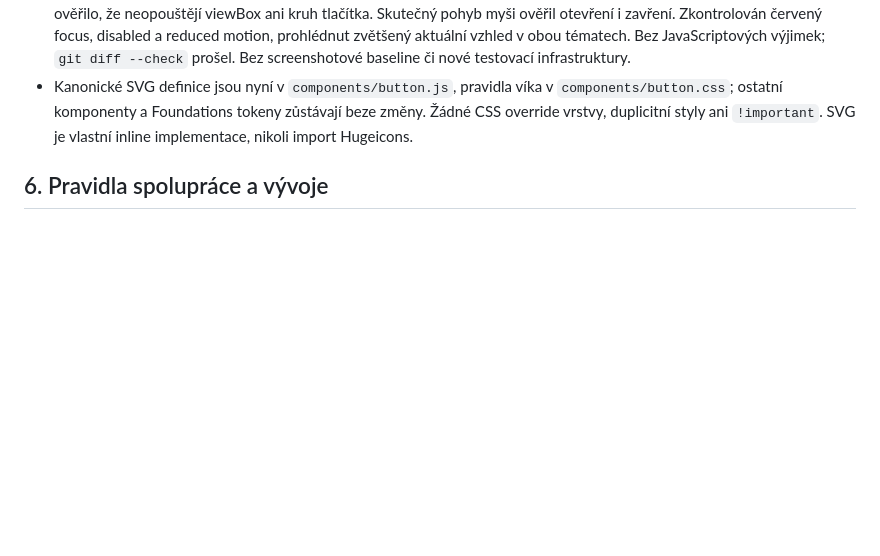
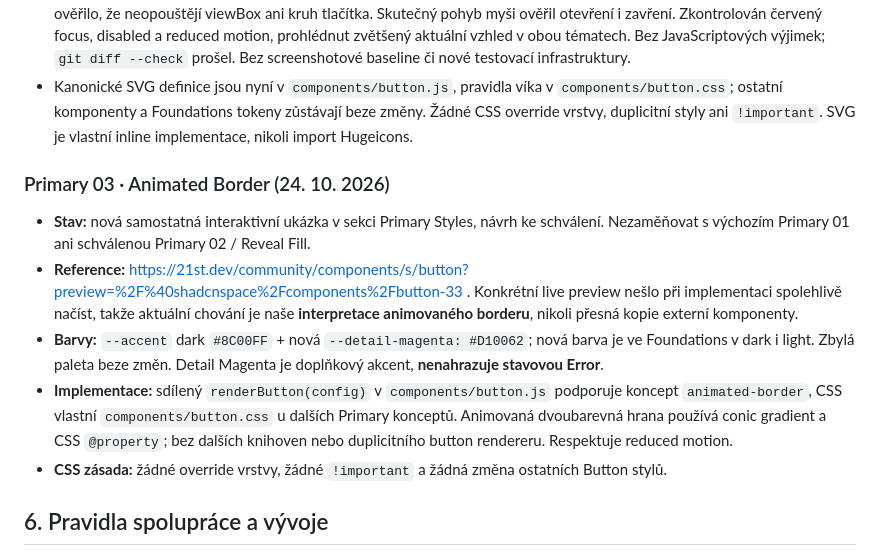
Before and after one commit to irisKaX/Axo-02, a Markdown page: docs/SOURCE-OF-TRUTH.md, the part around the change. GitHub-like rendering; blank space fills up the shorter version.

Commit message:
docs: record Detail Magenta and Primary 03 border proposal

```diff
--- a/docs/SOURCE-OF-TRUTH.md
+++ b/docs/SOURCE-OF-TRUTH.md
@@ -203,6 +203,14 @@ Ověření prvního úklidu (před cílenou opravou výše): dočasné porovnán
 - Cíleně ověřeno v Chromium v dark/light: obě textové ikony jsou statické a čisté; oba kruhy mají 34×34 px v default/hover/focus/pressed i disabled. Vzorkování SVG cest včetně tloušťky tahu v koncových stavech i během otevírání ověřilo, že neopouštějí viewBox ani kruh tlačítka. Skutečný pohyb myši ověřil otevření i zavření. Zkontrolován červený focus, disabled a reduced motion, prohlédnut zvětšený aktuální vzhled v obou tématech. Bez JavaScriptových výjimek; `git diff --check` prošel. Bez screenshotové baseline či nové testovací infrastruktury.
 - Kanonické SVG definice jsou nyní v `components/button.js`, pravidla víka v `components/button.css`; ostatní komponenty a Foundations tokeny zůstávají beze změny. Žádné CSS override vrstvy, duplicitní styly ani `!important`. SVG je vlastní inline implementace, nikoli import Hugeicons.
 
+### Primary 03 · Animated Border (24. 10. 2026)
+
+- **Stav:** nová samostatná interaktivní ukázka v sekci Primary Styles, návrh ke schválení. Nezaměňovat s výchozím Primary 01 ani schválenou Primary 02 / Reveal Fill.
+- **Reference:** https://21st.dev/community/components/s/button?preview=%2F%40shadcnspace%2Fcomponents%2Fbutton-33 . Konkrétní live preview nešlo při implementaci spolehlivě načíst, takže aktuální chování je naše **interpretace animovaného borderu**, nikoli přesná kopie externí komponenty.
+- **Barvy:** `--accent` dark `#8C00FF` + nová `--detail-magenta: #D10062`; nová barva je ve Foundations v dark i light. Zbylá paleta beze změn. Detail Magenta je doplňkový akcent, **nenahrazuje stavovou Error**.
+- **Implementace:** sdílený `renderButton(config)` v `components/button.js` podporuje koncept `animated-border`, CSS vlastní `components/button.css` u dalších Primary konceptů. Animovaná dvoubarevná hrana používá conic gradient a CSS `@property`; bez dalších knihoven nebo duplicitního button rendereru. Respektuje reduced motion.
+- **CSS zásada:** žádné override vrstvy, žádné `!important` a žádná změna ostatních Button stylů.
+
 ## 6. Pravidla spolupráce a vývoje
 
 1. **Design-first:** nejdřív konkrétní zadání, rychlá vizuální úprava, publikace katalogu, zpětná vazba.
```
